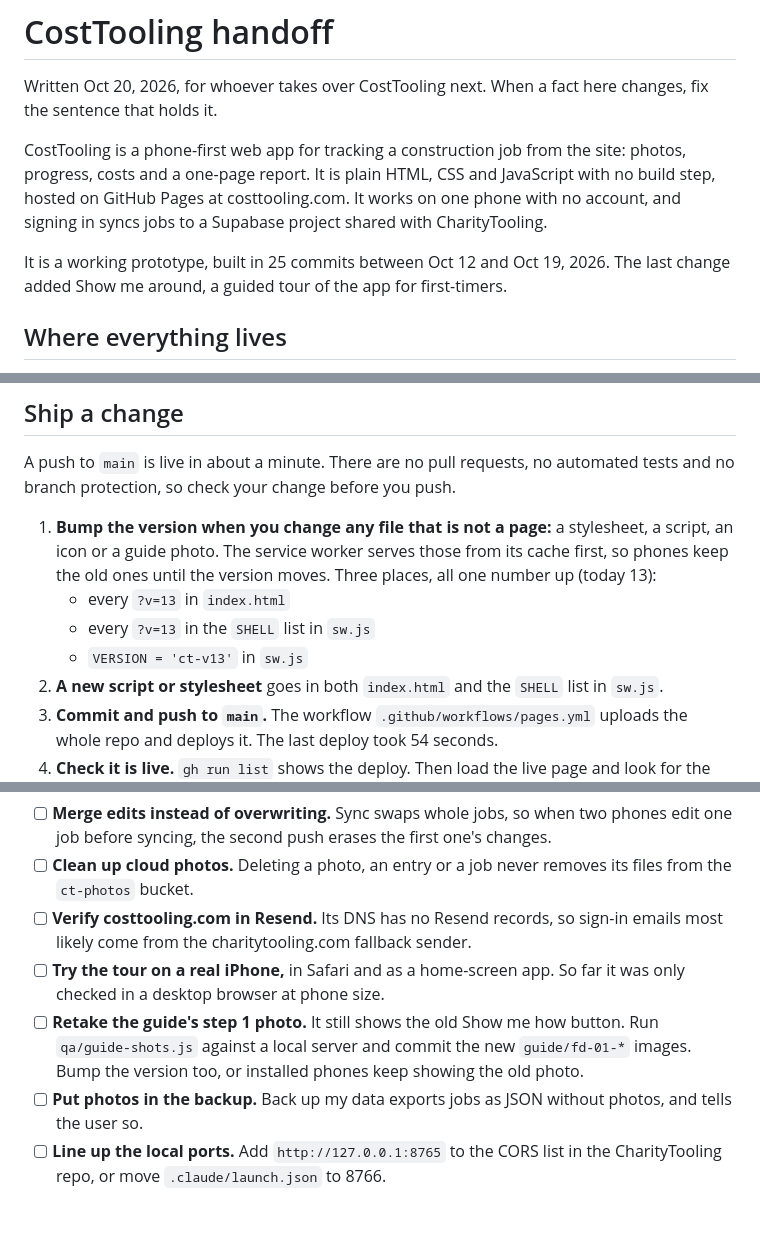
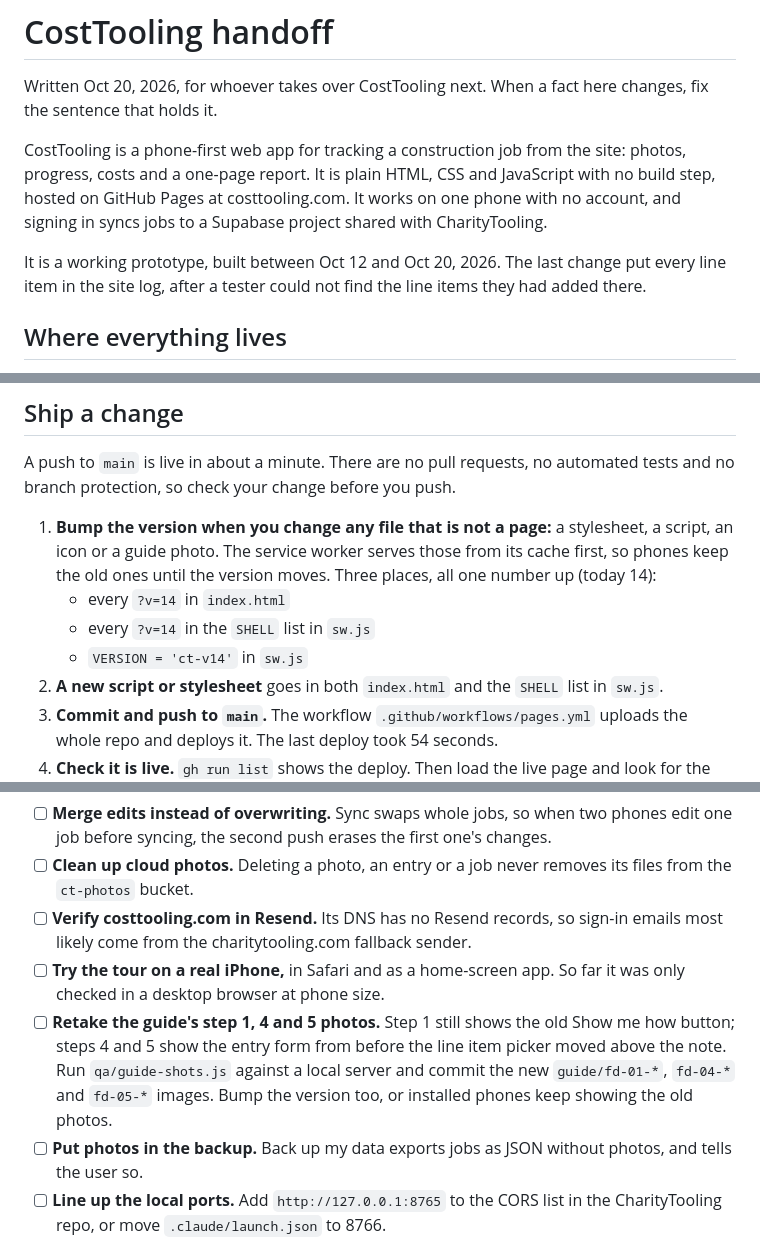
Before and after one commit to clickconstruction/costtooling.github.io, a Markdown page: HANDOFF.md, 3 parts joined by grey strips. Rendered like a GitHub page; blank space fills up the shorter version.

Commit message:
HANDOFF: every line item in the log, with the commit to read
Co-Authored-By: Claude Fable 5.1 <noreply@anthropic.com>

```diff
--- a/HANDOFF.md
+++ b/HANDOFF.md
@@ -4,7 +4,7 @@ Written Oct 20, 2026, for whoever takes over CostTooling next. When a fact here
 
 CostTooling is a phone-first web app for tracking a construction job from the site: photos, progress, costs and a one-page report. It is plain HTML, CSS and JavaScript with no build step, hosted on GitHub Pages at costtooling.com. It works on one phone with no account, and signing in syncs jobs to a Supabase project shared with CharityTooling.
 
-It is a working prototype, built in 25 commits between Oct 12 and Oct 19, 2026. The last change added Show me around, a guided tour of the app for first-timers.
+It is a working prototype, built between Oct 12 and Oct 20, 2026. The last change put every line item in the site log, after a tester could not find the line items they had added there.
 
 ## Where everything lives
 
@@ -122,10 +122,10 @@ The Edge Functions and the sign-up triggers are shared with CharityTooling. Depl
 
 A push to `main` is live in about a minute. There are no pull requests, no automated tests and no branch protection, so check your change before you push.
 
-1. **Bump the version when you change any file that is not a page:** a stylesheet, a script, an icon or a guide photo. The service worker serves those from its cache first, so phones keep the old ones until the version moves. Three places, all one number up (today 13):
-   - every `?v=13` in `index.html`
-   - every `?v=13` in the `SHELL` list in `sw.js`
-   - `VERSION = 'ct-v13'` in `sw.js`
+1. **Bump the version when you change any file that is not a page:** a stylesheet, a script, an icon or a guide photo. The service worker serves those from its cache first, so phones keep the old ones until the version moves. Three places, all one number up (today 14):
+   - every `?v=14` in `index.html`
+   - every `?v=14` in the `SHELL` list in `sw.js`
+   - `VERSION = 'ct-v14'` in `sw.js`
 2. **A new script or stylesheet** goes in both `index.html` and the `SHELL` list in `sw.js`.
 3. **Commit and push to `main`.** The workflow `.github/workflows/pages.yml` uploads the whole repo and deploys it. The last deploy took 54 seconds.
 4. **Check it is live.** `gh run list` shows the deploy. Then load the live page and look for the new version number. Phones that had the old version see an **Update ready. Reload** message the next time they open the app.
@@ -182,7 +183,7 @@ Nothing here is broken for one person on one phone. The first three items matter
 - [ ] **Clean up cloud photos.** Deleting a photo, an entry or a job never removes its files from the `ct-photos` bucket.
 - [ ] **Verify costtooling.com in Resend.** Its DNS has no Resend records, so sign-in emails most likely come from the charitytooling.com fallback sender.
 - [ ] **Try the tour on a real iPhone,** in Safari and as a home-screen app. So far it was only checked in a desktop browser at phone size.
-- [ ] **Retake the guide's step 1 photo.** It still shows the old Show me how button. Run `qa/guide-shots.js` against a local server and commit the new `guide/fd-01-*` images. Bump the version too, or installed phones keep showing the old photo.
+- [ ] **Retake the guide's step 1, 4 and 5 photos.** Step 1 still shows the old Show me how button; steps 4 and 5 show the entry form from before the line item picker moved above the note. Run `qa/guide-shots.js` against a local server and commit the new `guide/fd-01-*`, `fd-04-*` and `fd-05-*` images. Bump the version too, or installed phones keep showing the old photos.
 - [ ] **Put photos in the backup.** Back up my data exports jobs as JSON without photos, and tells the user so.
 - [ ] **Line up the local ports.** Add `http://127.0.0.1:8765` to the CORS list in the CharityTooling repo, or move `.claude/launch.json` to 8766.
 - [ ] **Run the iOS checklist on a real phone** and fill in its pass and fail columns.
```
Also changed, not shown: other parts of HANDOFF.md (+1 -0 lines).
